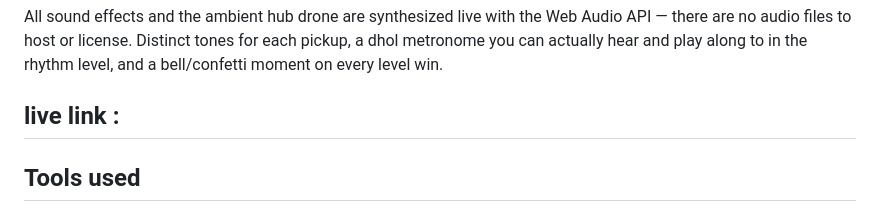
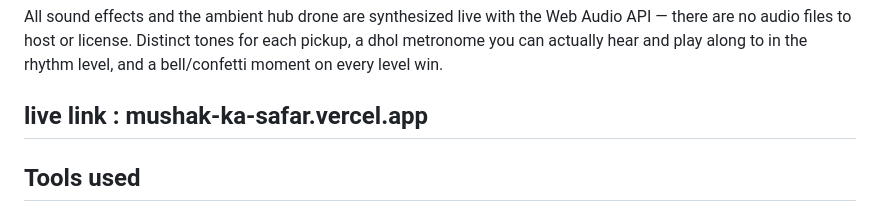
Before and after one commit to mohduvais591-cloud/Mushak-ka-Safar, a Markdown page: README.md, the part around the change. Drawn GitHub-style.

```diff
--- a/README.md
+++ b/README.md
@@ -42,7 +42,7 @@ API — there are no audio files to host or license. Distinct tones for each pic
 a dhol metronome you can actually hear and play along to in the rhythm level, and a
 bell/confetti moment on every level win.
 
-## live link :
+## live link : mushak-ka-safar.vercel.app
 
 ## Tools used
 
```
